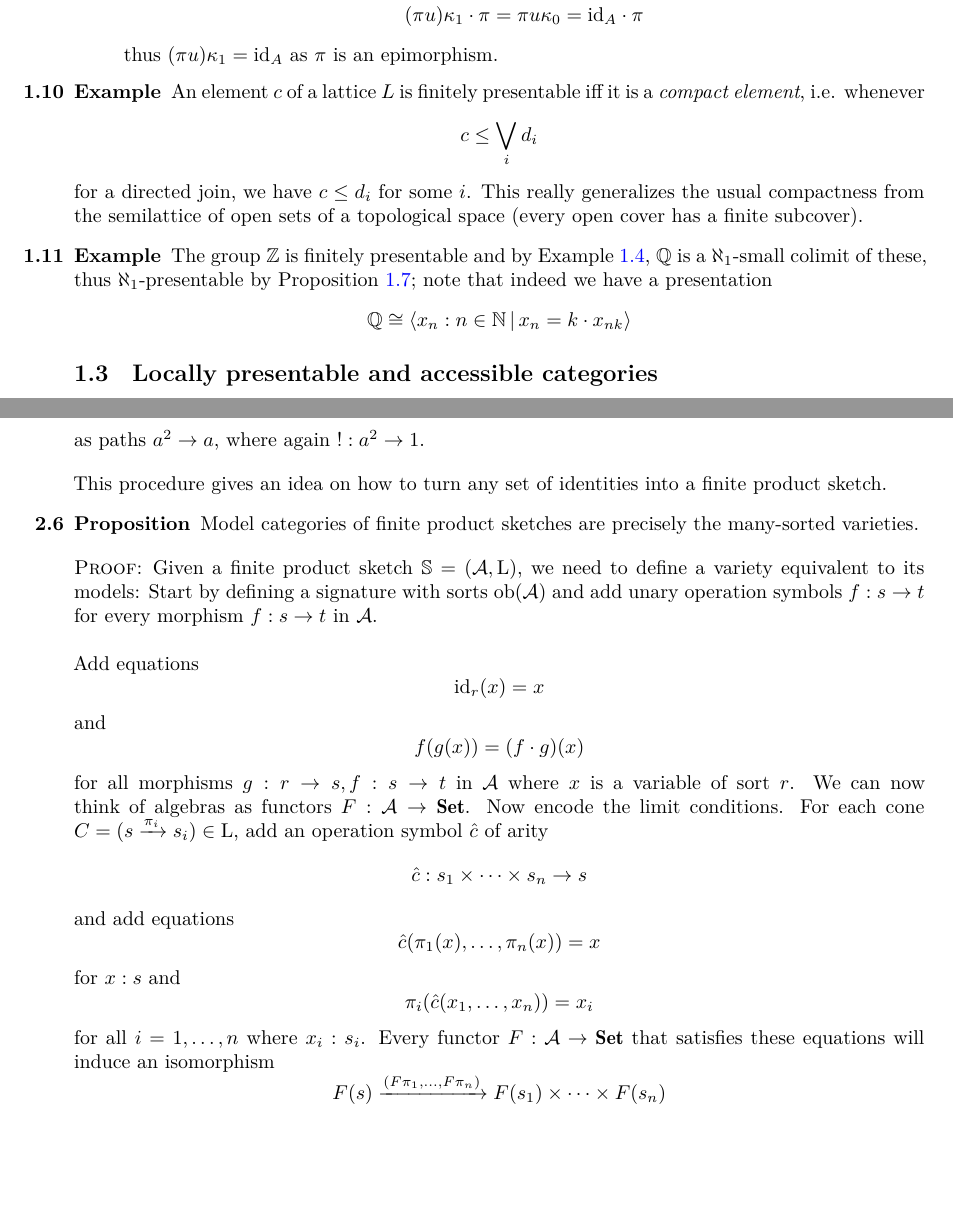
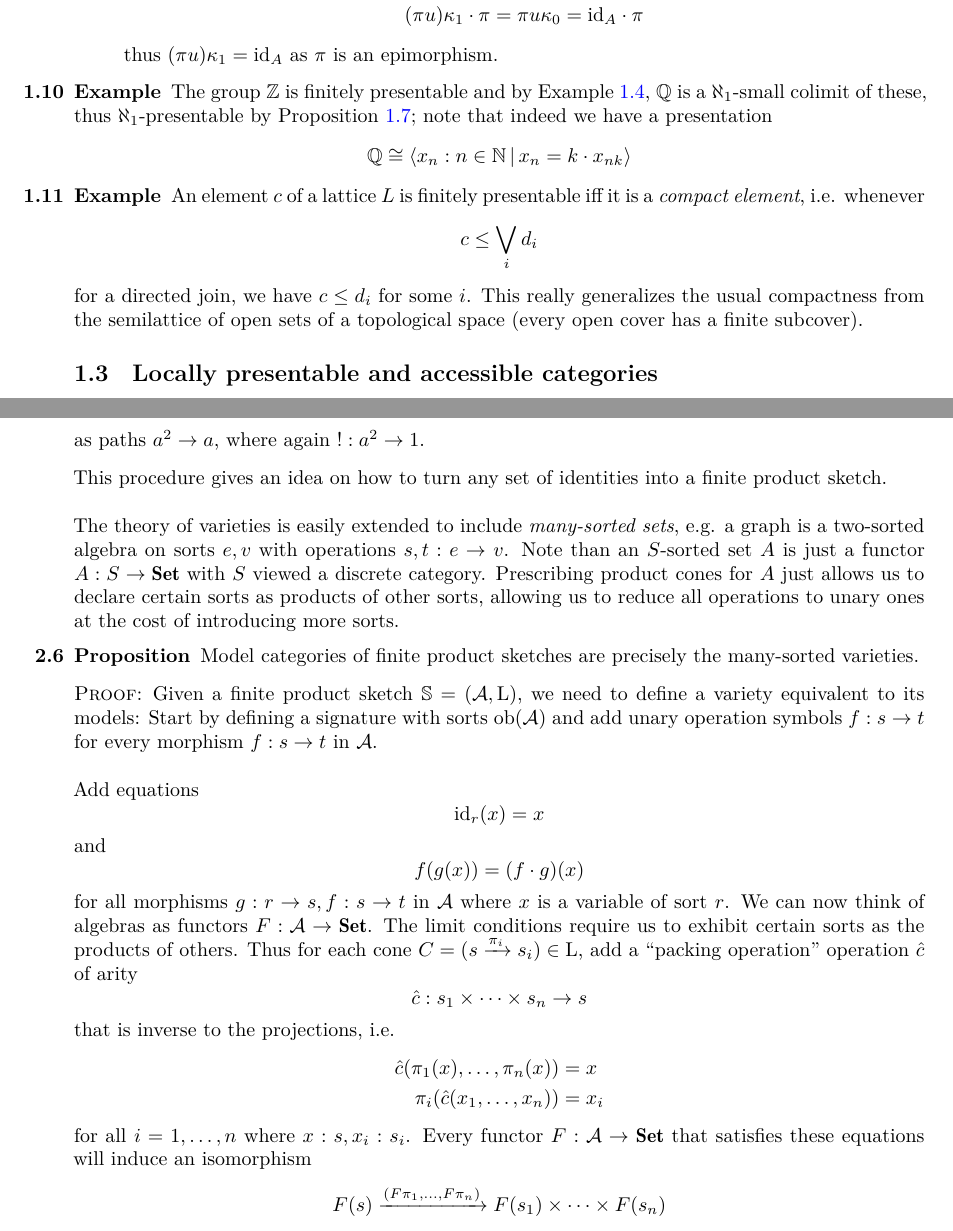
Before and after one commit to damast93/partiiiessay, a LaTeX document (partiiiessay.tex, which reads src/presentableaccessible.tex, src/sketches.tex): two parts of pages 7 and 11 of 20, joined at a grey line, cut so that both start at the same text, the shorter picture padded with empty space. Compiled offline with XeLaTeX.

Commit message:
Many-sorted theories

```diff
--- a/src/presentableaccessible.tex
+++ b/src/presentableaccessible.tex
@@ -100,19 +100,20 @@ of the identity. Note that by \ref{item:varietygen}, $\langle X|E_0 \rangle$ is
 (\pi u) \kappa_1 \cdot \pi &= \pi u \kappa_0 = \id_A \cdot \pi
 \end{align*}
 thus $(\pi u) \kappa_1 = \id_A$ as $\pi$ is an epimorphism.
-
 \end{enumerate}
 
 \begin{Example}
+The group $\mathbb Z$ is finitely presentable and by Example \ref{ex:Q}, $\mathbb Q$ is a $\aleph_1$-small colimit of these, thus $\aleph_1$-presentable by Proposition \ref{prop:smallcolim}; note that indeed we have a presentation
+\[ \mathbb Q \cong \left\langle x_n : n \in \mathbb N\,|\,x_n = k \cdot x_{nk} \right \rangle\]
+\end{Example}
+
 % Remove this?!
+\begin{Example}
 An element $c$ of a lattice $L$ is finitely presentable iff it is a \emph{compact element}, i.e. whenever
 \[ c \leq \bigvee_i d_i \]
 for a directed join, we have $c \leq d_i$ for some $i$. This really generalizes the usual compactness from the semilattice of open sets of a topological space (every open cover has a finite subcover).
 \end{Example}
-\begin{Example}
-The group $\mathbb Z$ is finitely presentable and by Example \ref{ex:Q}, $\mathbb Q$ is a $\aleph_1$-small colimit of these, thus $\aleph_1$-presentable by Proposition \ref{prop:smallcolim}; note that indeed we have a presentation
-\[ \mathbb Q \cong \left\langle x_n : n \in \mathbb N\,|\,x_n = k \cdot x_{nk} \right \rangle\]
-\end{Example}
+
 
 \subsection{Locally presentable and accessible categories}
 
--- a/src/sketches.tex
+++ b/src/sketches.tex
@@ -106,7 +106,10 @@ Unitality was discussed in \ref{ex:unitality}, and the inversion operation amoun
 as paths $a^2 \to a$, where again $!: a^2 \to 1$.
 \end{Example}
 
-This procedure gives an idea on how to turn any set of identities into a finite product sketch.
+This procedure gives an idea on how to turn any set of identities into a finite product sketch. \\
+
+The theory of varieties is easily extended to include \emph{many-sorted sets}, e.g. a graph is a two-sorted algebra on sorts $e,v$ with operations $s, t : e \to v$. Note than an $S$-sorted set $A$ is just a functor $A : S \to \catname{Set}$ with $S$ viewed a discrete category. Prescribing product cones for $A$ just allows us to declare certain sorts as products of other sorts, allowing us to reduce all operations to unary ones at the cost of introducing more sorts.
+
 \begin{Proposition}
 Model categories of finite product sketches are precisely the many-sorted varieties.
 \end{Proposition}
@@ -117,13 +120,14 @@ Add equations
 \[ \id_r(x) = x \]
 and
 \[ f(g(x)) = (f \circ g)(x)  \]
-for all morphisms $g : r \to s, f : s \to t$ in $\cat A$ where $x$ is a variable of sort $r$. We can now think of algebras as functors $F : \cat A \to \catname{Set}$. Now encode the limit conditions. For each cone $C = (s \xrightarrow{\pi_i} s_i) \in \dist L$, add an operation symbol $\hat c$ of arity
+for all morphisms $g : r \to s, f : s \to t$ in $\cat A$ where $x$ is a variable of sort $r$. We can now think of algebras as functors $F : \cat A \to \catname{Set}$. The limit conditions require us to exhibit certain sorts as the products of others. Thus for each cone $C = (s \xrightarrow{\pi_i} s_i) \in \dist L$, add a ``packing operation'' operation $\hat c$ of arity
 \[ \hat c : s_1 \times \cdots \times s_n \to s \]
-and add equations
-\[ \hat c(\pi_1(x), \ldots, \pi_n(x)) = x \]
-for $x : s$ and
-\[ \pi_i(\hat c(x_1, \ldots, x_n)) = x_i \]
-for all $i=1,\ldots,n$ where $x_i : s_i$.
+that is inverse to the projections, i.e.
+\begin{align*}
+\hat c(\pi_1(x), \ldots, \pi_n(x)) &= x \\
+\pi_i(\hat c(x_1, \ldots, x_n)) &= x_i
+\end{align*}
+for all $i=1,\ldots,n$ where $x : s, x_i : s_i$.
 Every functor $F : \cat A \to \catname{Set}$ that satisfies these equations will induce an isomorphism
 \[ F(s) \xrightarrow{(F\pi_1,\ldots, F\pi_n)} F(s_1) \times \cdots \times F(s_n) \]
 in $\catname{Set}$, i.e. be a model of the sketch.
```
